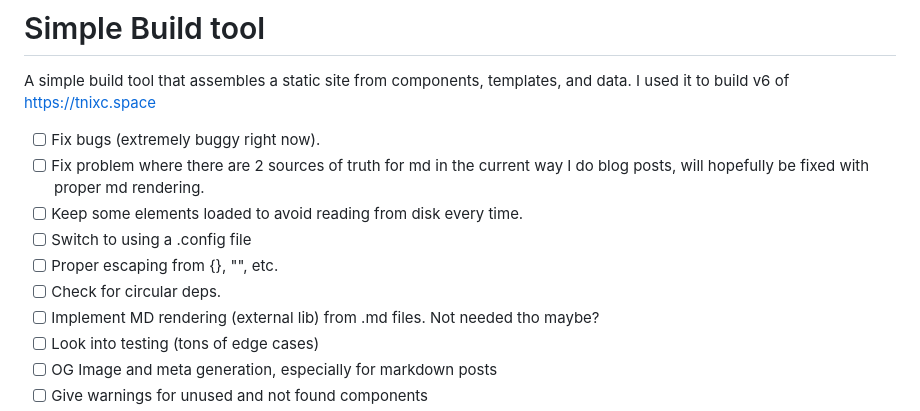
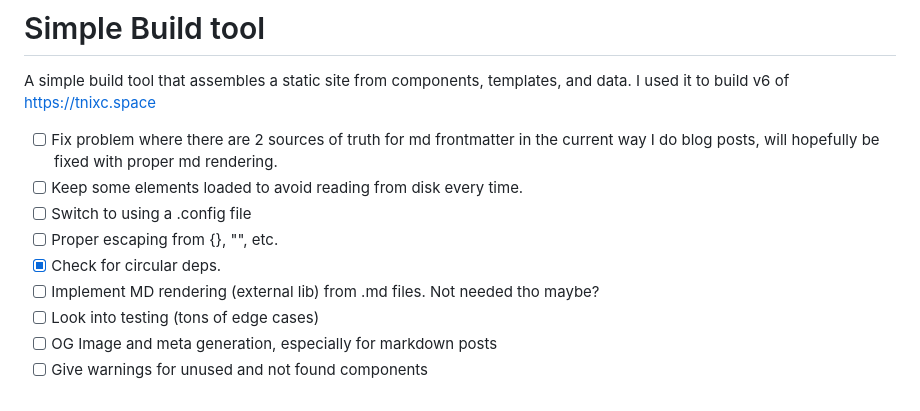
Before and after one commit to Tnixc/simple, a Markdown page: README.md, the part around the change. Rendered like a GitHub page.

```diff
--- a/README.md
+++ b/README.md
@@ -2,12 +2,11 @@
 
 A simple build tool that assembles a static site from components, templates, and data. I used it to build v6 of https://tnixc.space
 
-- [ ] Fix bugs (extremely buggy right now).
-- [ ] Fix problem where there are 2 sources of truth for md in the current way I do blog posts, will hopefully be fixed with proper md rendering.
+- [ ] Fix problem where there are 2 sources of truth for md frontmatter in the current way I do blog posts, will hopefully be fixed with proper md rendering.
 - [ ] Keep some elements loaded to avoid reading from disk every time.
 - [ ] Switch to using a .config file
 - [ ] Proper escaping from {}, "", etc.
-- [ ] Check for circular deps.
+- [x] Check for circular deps.
 - [ ] Implement MD rendering (external lib) from .md files. Not needed tho maybe?
 - [ ] Look into testing (tons of edge cases)
 - [ ] OG Image and meta generation, especially for markdown posts
```
